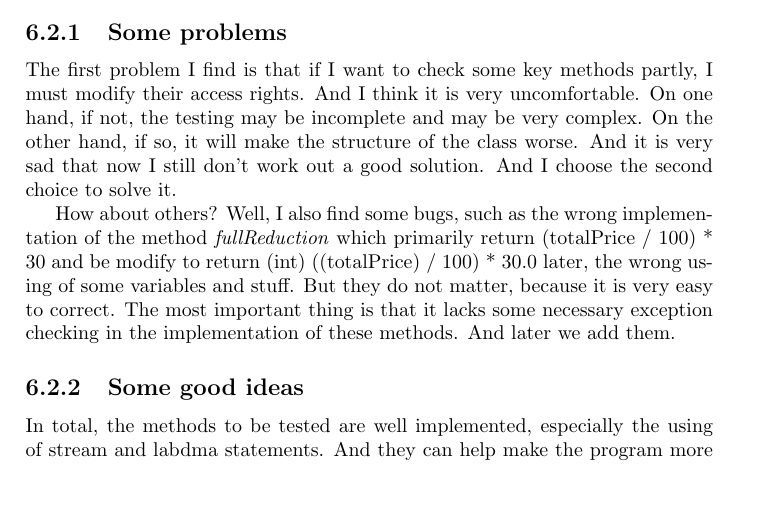
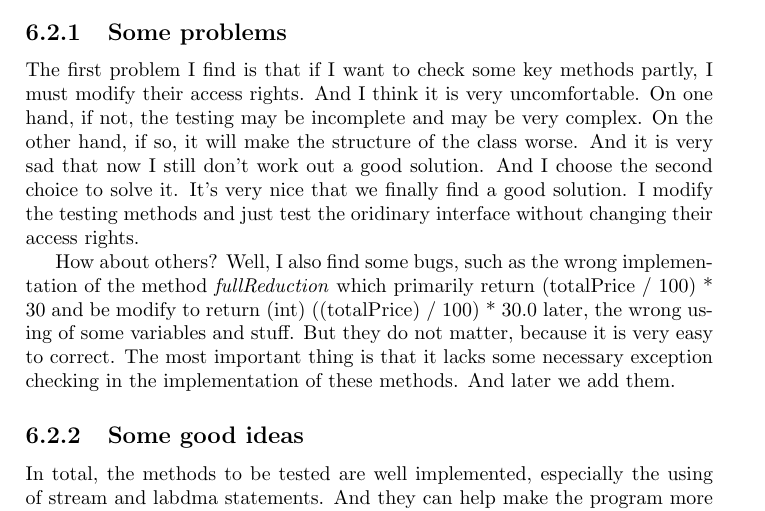
Before and after one commit to chenw23/CafeOnlineRetailingSystem_Doc_Final, a LaTeX document (report.tex): part of page 14 of 16, cut so that both start at the same text, the shorter picture padded with empty space. Compiled offline with pdfLaTeX.

Commit message:
docs modify some contents because of the changing codes

```diff
--- a/report.tex
+++ b/report.tex
@@ -217,7 +217,7 @@ Since the primary interface is the method \emph{pay} in class \emph{OrderService
 % Liu, Jiaxing's part below
 Testing is to assure that our program is essentially safe and creditable, so it is very important. While testing, I find some problems and also some good ideas.
 \subsection{Some problems}
-\par The first problem I find is that if I want to check some key methods partly, I must modify their access rights. And I think it is very uncomfortable. On one hand, if not, the testing may be incomplete and may be very complex. On the other hand, if so, it will make the structure of the class worse. And it is very sad that now I still don't work out a good solution. And I choose the second choice to solve it.
+\par The first problem I find is that if I want to check some key methods partly, I must modify their access rights. And I think it is very uncomfortable. On one hand, if not, the testing may be incomplete and may be very complex. On the other hand, if so, it will make the structure of the class worse. And it is very sad that now I still don't work out a good solution. And I choose the second choice to solve it. It's very nice that we finally find a good solution. I modify the testing methods and just test the oridinary interface without changing their access rights.
 \par How about others? Well, I also find some bugs, such as the wrong implementation of the method \emph{fullReduction} which primarily return (totalPrice / 100) * 30 and be modify to return (int) ((totalPrice) / 100) * 30.0 later, the wrong using of some variables and stuff. But they do not matter, because it is very easy to correct. The most important thing is that it lacks some necessary exception checking in the implementation of these methods. And later we add them.
 % Liu, Jiaxing's part above
 \subsection{Some good ideas}
```
